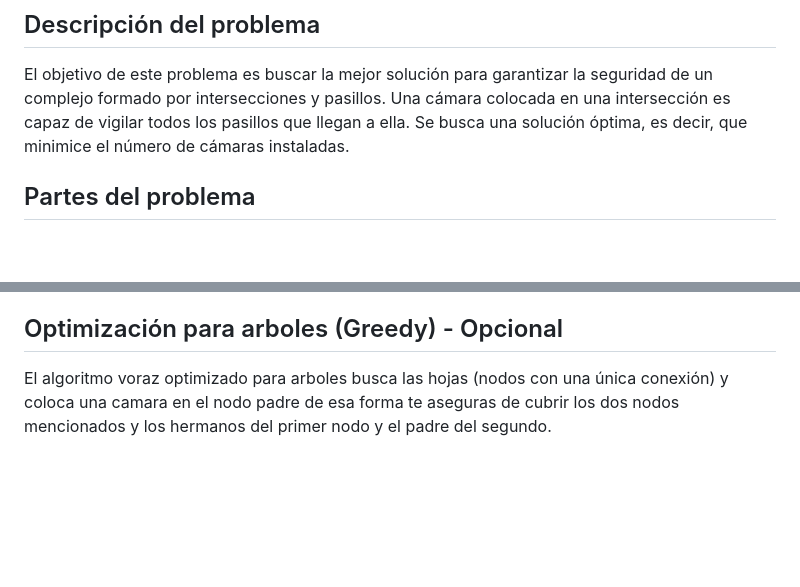
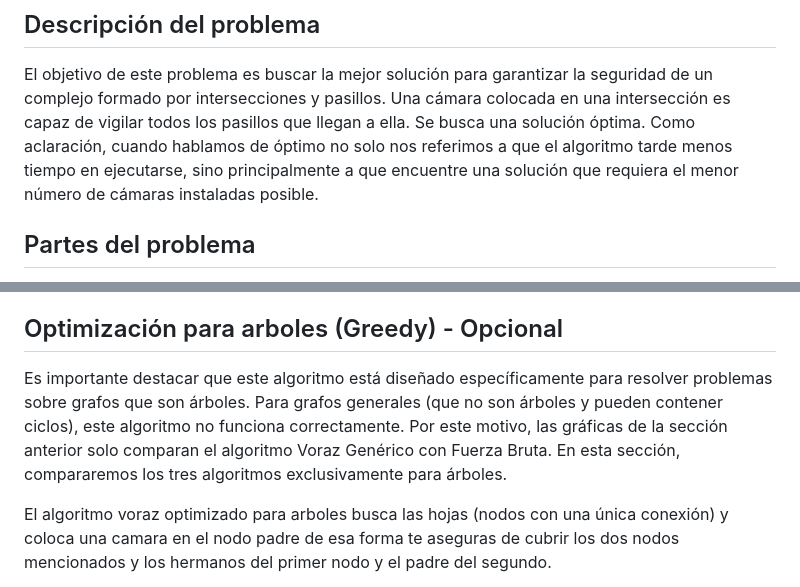
Before and after one commit to Jaime-espin/UGR, a Markdown page: problema2/MemoriaCamaras.md, 2 parts joined by grey strips. Drawn GitHub-style; blank space fills up the shorter version.

Commit message:
Aclaración sobre que es un algoritmo óptimo añadida

```diff
--- a/problema2/MemoriaCamaras.md
+++ b/problema2/MemoriaCamaras.md
@@ -3,7 +3,7 @@
 ## Descripción del problema
 El objetivo de este problema es buscar la mejor solución para garantizar la seguridad de un complejo formado por intersecciones y pasillos.
 Una cámara colocada en una intersección es capaz de vigilar todos los pasillos que llegan a ella.
-Se busca una solución óptima, es decir, que minimice el número de cámaras instaladas.
+Se busca una solución óptima. Como aclaración, cuando hablamos de óptimo no solo nos referimos a que el algoritmo tarde menos tiempo en ejecutarse, sino principalmente a que encuentre una solución que requiera el menor número de cámaras instaladas posible.
 
 ## Partes del problema
 Para poder analizar mejor el problema, lo hemos dividido en dos soluciones muy diferentes entre sí:
@@ -117,6 +117,8 @@ El tiempo de ejecución en el algoritmo Voraz se mantiene plano en el orden de m
 Por tanto, concluimos que dicho algoritmo sacrifica una fracción mínima de precisión a cambio de una reduccion extrema en el tiempo de ejecución.
 
 ## Optimización para arboles (Greedy) - Opcional
+Es importante destacar que este algoritmo está diseñado específicamente para resolver problemas sobre grafos que son árboles. Para grafos generales (que no son árboles y pueden contener ciclos), este algoritmo no funciona correctamente. Por este motivo, las gráficas de la sección anterior solo comparan el algoritmo Voraz Genérico con Fuerza Bruta. En esta sección, compararemos los tres algoritmos exclusivamente para árboles.
+
 El algoritmo voraz optimizado para arboles busca las hojas (nodos con una única conexión) y coloca una camara en el nodo padre de esa forma te aseguras de cubrir los dos nodos mencionados y los hermanos del primer nodo y el padre del segundo.
 
 Sigue el siguiente esquema:
```
